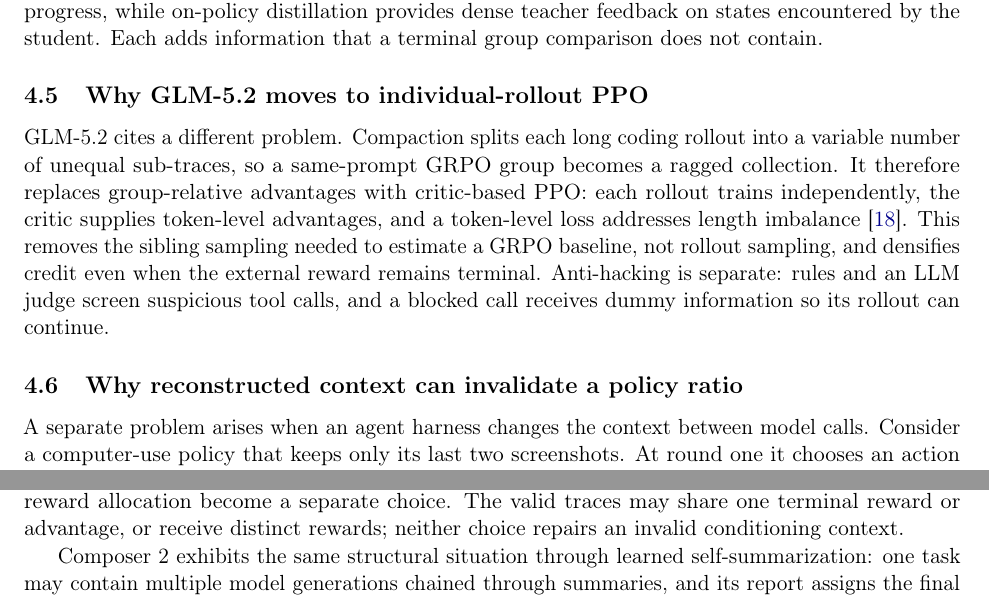
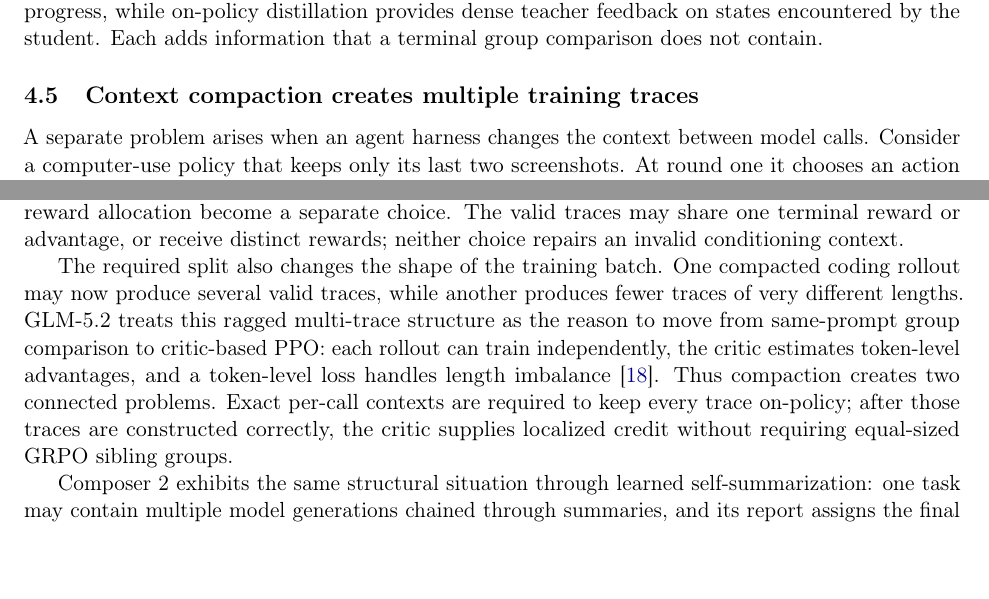
Before and after one commit to yunhzou/qualification_exam_learning, a LaTeX document (main.tex, which reads tex/report/post_training/grpo_long_horizon_limits_summary.tex): two parts of page 6 of 13, joined at a grey line, cut so that both start at the same text, the shorter picture padded with empty space. Compiled offline with pdfLaTeX.

Commit message:
Merge GLM compaction into multi-trace discussion

```diff
--- a/tex/report/post_training/grpo_long_horizon_limits_summary.tex
+++ b/tex/report/post_training/grpo_long_horizon_limits_summary.tex
@@ -21,19 +21,7 @@
 teacher feedback on states encountered by the student. Each adds information that a
 terminal group comparison does not contain.
 
-\subsection{Why GLM-5.2 moves to individual-rollout PPO}
-
-GLM-5.2 cites a different problem. Compaction splits each long coding rollout into a
-variable number of unequal sub-traces, so a same-prompt GRPO group becomes a ragged
-collection. It therefore replaces group-relative advantages with critic-based PPO: each
-rollout trains independently, the critic supplies token-level advantages, and a token-level
-loss addresses length imbalance \citep{glm52team2026}. This removes the sibling sampling
-needed to estimate a GRPO baseline, not rollout sampling, and densifies credit even when
-the external reward remains terminal. Anti-hacking is separate: rules and an LLM judge
-screen suspicious tool calls, and a blocked call receives dummy information so its rollout
-can continue.
-
-\subsection{Why reconstructed context can invalidate a policy ratio}
+\subsection{Context compaction creates multiple training traces}
 
 A separate problem arises when an agent harness changes the context between model calls.
 Consider a computer-use policy that keeps only its last two screenshots. At round one it
@@ -59,6 +47,16 @@
 Only after those boundaries are correct does reward allocation become a separate choice.
 The valid traces may share one terminal reward or advantage, or receive distinct rewards;
 neither choice repairs an invalid conditioning context.
+
+The required split also changes the shape of the training batch. One compacted coding
+rollout may now produce several valid traces, while another produces fewer traces of very
+different lengths. GLM-5.2 treats this ragged multi-trace structure as the reason to move
+from same-prompt group comparison to critic-based PPO: each rollout can train
+independently, the critic estimates token-level advantages, and a token-level loss handles
+length imbalance \citep{glm52team2026}. Thus compaction creates two connected problems.
+Exact per-call contexts are required to keep every trace on-policy; after those traces are
+constructed correctly, the critic supplies localized credit without requiring equal-sized
+GRPO sibling groups.
 
 Composer 2 exhibits the same structural situation through learned self-summarization: one
 task may contain multiple model generations chained through summaries, and its report
```
